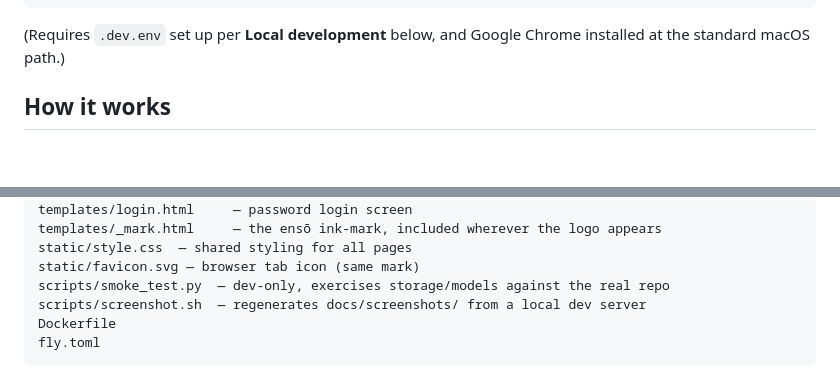
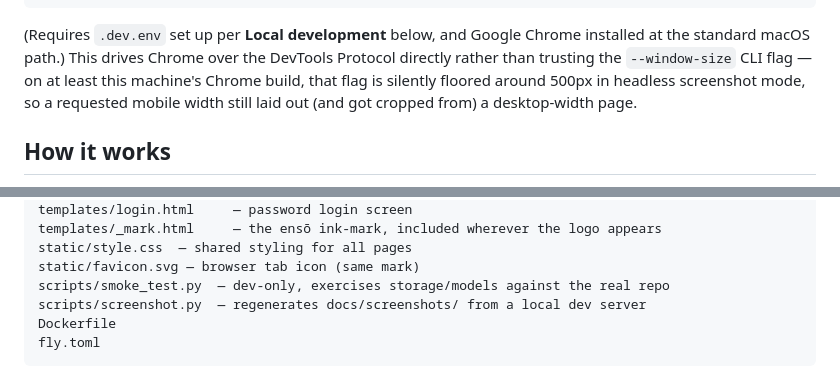
Before and after one commit to markmace/chronicle, a Markdown page: README.md, 2 parts joined by grey strips. Drawn GitHub-style; blank space fills up the shorter version.

````diff
--- a/README.md
+++ b/README.md
@@ -37,7 +39,11 @@ Regenerate these against your own dev server after UI changes with:
 ```
 
 (Requires `.dev.env` set up per **Local development** below, and Google Chrome
-installed at the standard macOS path.)
+installed at the standard macOS path.) This drives Chrome over the DevTools
+Protocol directly rather than trusting the `--window-size` CLI flag — on at
+least this machine's Chrome build, that flag is silently floored around
+500px in headless screenshot mode, so a requested mobile width still laid
+out (and got cropped from) a desktop-width page.
 
 ## How it works
 
@@ -175,7 +181,7 @@ templates/_mark.html     — the ensō ink-mark, included wherever the logo appe
 static/style.css  — shared styling for all pages
 static/favicon.svg — browser tab icon (same mark)
 scripts/smoke_test.py  — dev-only, exercises storage/models against the real repo
-scripts/screenshot.sh  — regenerates docs/screenshots/ from a local dev server
+scripts/screenshot.py  — regenerates docs/screenshots/ from a local dev server
 Dockerfile
 fly.toml
 ```
````
Also changed, not shown: other parts of README.md (+3 -1 lines), docs/screenshots/edit-screen.png, docs/screenshots/list-view-dark.png, docs/screenshots/list-view-desktop.png (added), docs/screenshots/list-view.png, docs/screenshots/login.png, 4 other files.
